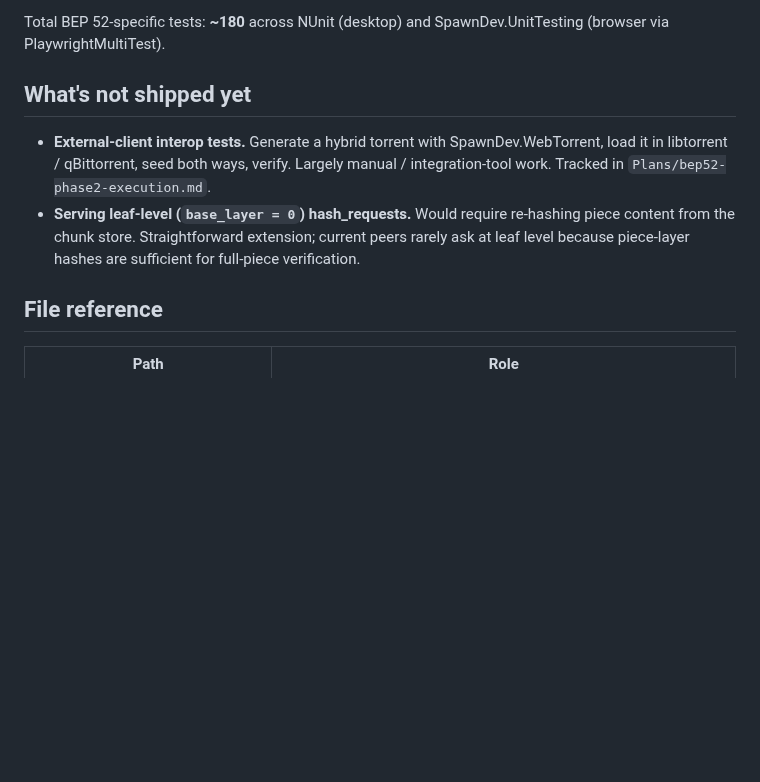
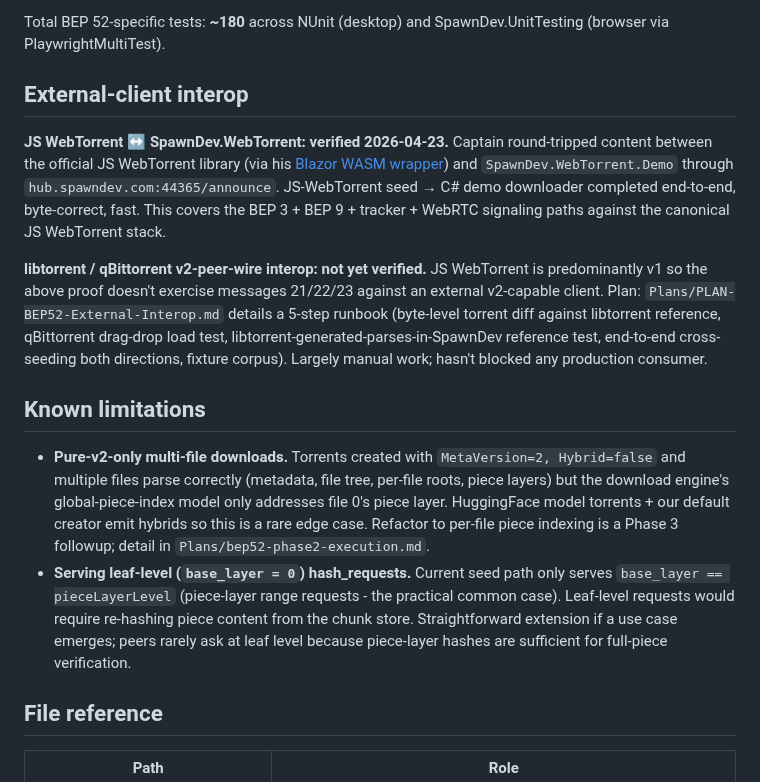
Before and after one commit to LostBeard/SpawnDev.WebTorrent, a Markdown page: Docs/bep52.md, the part around the change. Drawn GitHub-style; blank space fills up the shorter version.

```diff
--- a/Docs/bep52.md
+++ b/Docs/bep52.md
@@ -151,10 +151,16 @@ Key tests:
 
 Total BEP 52-specific tests: **~180** across NUnit (desktop) and SpawnDev.UnitTesting (browser via PlaywrightMultiTest).
 
-## What's not shipped yet
+## External-client interop
 
-- **External-client interop tests.** Generate a hybrid torrent with SpawnDev.WebTorrent, load it in libtorrent / qBittorrent, seed both ways, verify. Largely manual / integration-tool work. Tracked in `Plans/bep52-phase2-execution.md`.
-- **Serving leaf-level (`base_layer = 0`) hash_requests.** Would require re-hashing piece content from the chunk store. Straightforward extension; current peers rarely ask at leaf level because piece-layer hashes are sufficient for full-piece verification.
+**JS WebTorrent ↔ SpawnDev.WebTorrent: verified 2026-04-23.** Captain round-tripped content between the official JS WebTorrent library (via his [Blazor WASM wrapper](https://lostbeard.github.io/SpawnDev.BlazorJS.WebTorrents/)) and `SpawnDev.WebTorrent.Demo` through `hub.spawndev.com:44365/announce`. JS-WebTorrent seed → C# demo downloader completed end-to-end, byte-correct, fast. This covers the BEP 3 + BEP 9 + tracker + WebRTC signaling paths against the canonical JS WebTorrent stack.
+
+**libtorrent / qBittorrent v2-peer-wire interop: not yet verified.** JS WebTorrent is predominantly v1 so the above proof doesn't exercise messages 21/22/23 against an external v2-capable client. Plan: `Plans/PLAN-BEP52-External-Interop.md` details a 5-step runbook (byte-level torrent diff against libtorrent reference, qBittorrent drag-drop load test, libtorrent-generated-parses-in-SpawnDev reference test, end-to-end cross-seeding both directions, fixture corpus). Largely manual work; hasn't blocked any production consumer.
+
+## Known limitations
+
+- **Pure-v2-only multi-file downloads.** Torrents created with `MetaVersion=2, Hybrid=false` and multiple files parse correctly (metadata, file tree, per-file roots, piece layers) but the download engine's global-piece-index model only addresses file 0's piece layer. HuggingFace model torrents + our default creator emit hybrids so this is a rare edge case. Refactor to per-file piece indexing is a Phase 3 followup; detail in `Plans/bep52-phase2-execution.md`.
+- **Serving leaf-level (`base_layer = 0`) hash_requests.** Current seed path only serves `base_layer == pieceLayerLevel` (piece-layer range requests - the practical common case). Leaf-level requests would require re-hashing piece content from the chunk store. Straightforward extension if a use case emerges; peers rarely ask at leaf level because piece-layer hashes are sufficient for full-piece verification.
 
 ## File reference
 
```
Also changed, not shown: Plans/PLAN-BEP52-External-Interop.md (+19 -1 lines).
